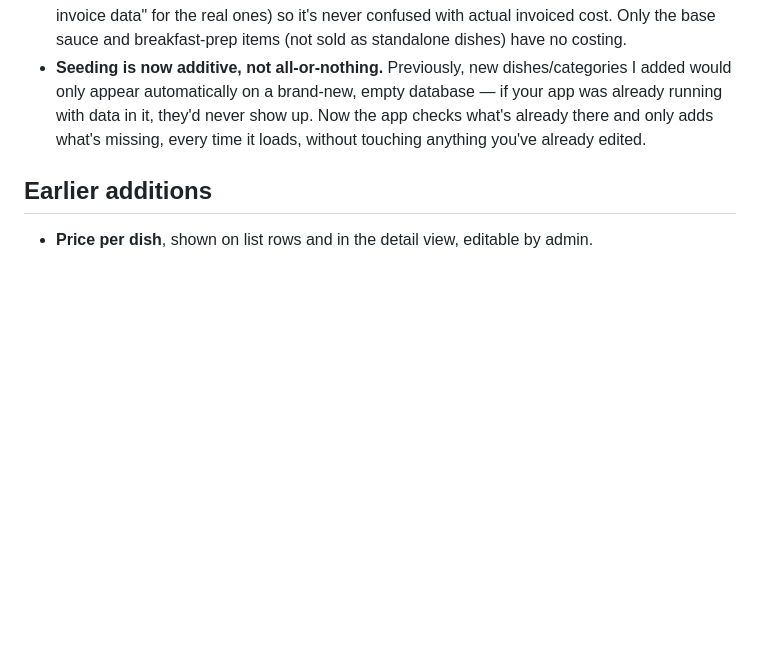
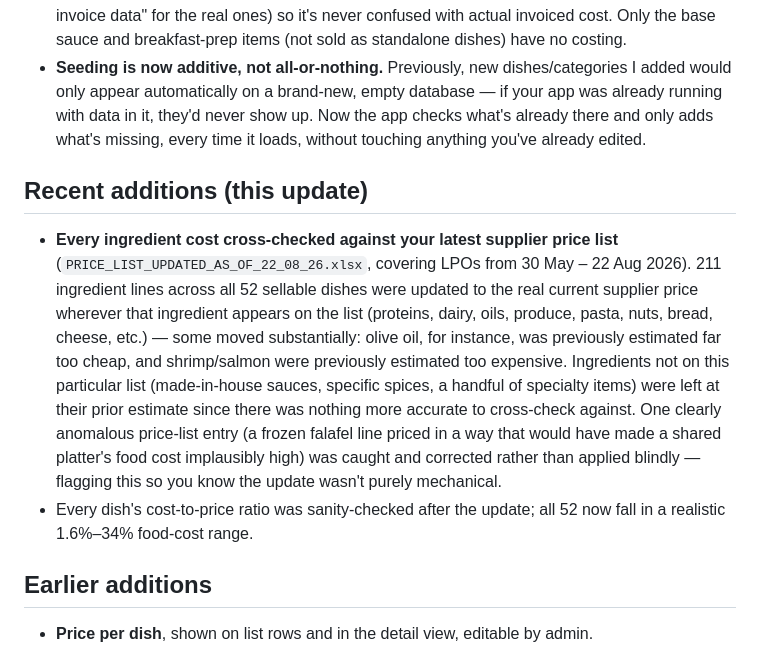
Before and after one commit to norfolkss1/CENTRAL-RECIPE-BOOK, a Markdown page: README.md, the part around the change. Drawn GitHub-style; blank space fills up the shorter version.

Commit message:
update all

```diff
--- a/README.md
+++ b/README.md
@@ -126,6 +126,24 @@ images/                  dish photos extracted from the PPTX
   what's already there and only adds what's missing, every time it loads, without
   touching anything you've already edited.
 
+## Recent additions (this update)
+
+- **Every ingredient cost cross-checked against your latest supplier price list**
+  (`PRICE_LIST_UPDATED_AS_OF_22_08_26.xlsx`, covering LPOs from 30 May – 22 Aug 2026).
+  211 ingredient lines across all 52 sellable dishes were updated to the real
+  current supplier price wherever that ingredient appears on the list (proteins,
+  dairy, oils, produce, pasta, nuts, bread, cheese, etc.) — some moved substantially:
+  olive oil, for instance, was previously estimated far too cheap, and shrimp/salmon
+  were previously estimated too expensive. Ingredients not on this particular list
+  (made-in-house sauces, specific spices, a handful of specialty items) were left at
+  their prior estimate since there was nothing more accurate to cross-check against.
+  One clearly anomalous price-list entry (a frozen falafel line priced in a way that
+  would have made a shared platter's food cost implausibly high) was caught and
+  corrected rather than applied blindly — flagging this so you know the update
+  wasn't purely mechanical.
+- Every dish's cost-to-price ratio was sanity-checked after the update; all 52 now
+  fall in a realistic 1.6%–34% food-cost range.
+
 ## Earlier additions
 
 - **Price per dish**, shown on list rows and in the detail view, editable by admin.
```
